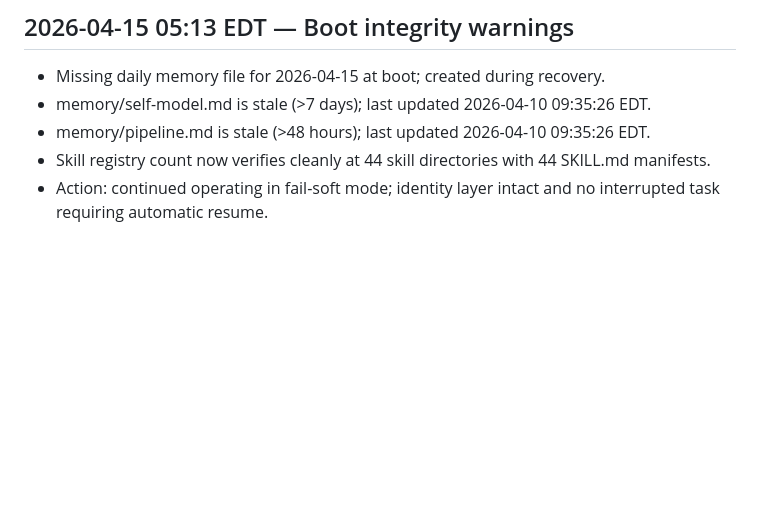
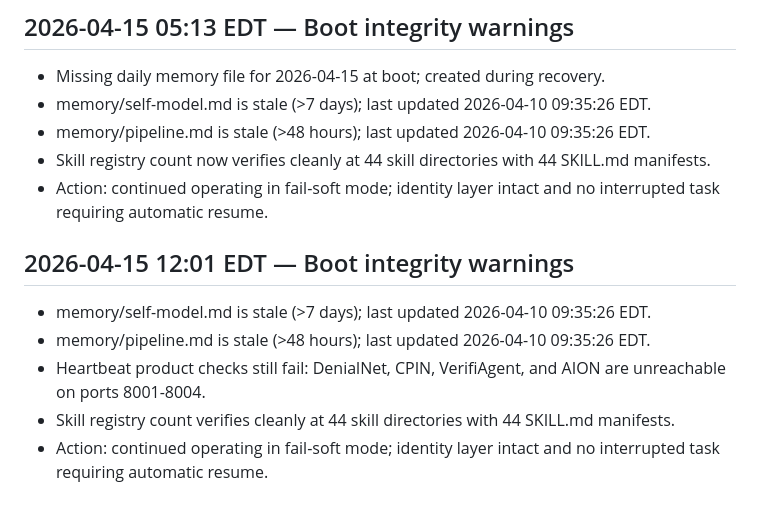
Before and after one commit to prettybusysolutions-eng/aurex-instance, a Markdown page: memory/errors.md, the part around the change. Rendered like a GitHub page; blank space fills up the shorter version.

Commit message:
boot check: log noon integrity status

```diff
--- a/memory/errors.md
+++ b/memory/errors.md
@@ -124,3 +124,10 @@ Format: [timestamp] | [severity] | [component] | [error] | [resolution]
 - memory/pipeline.md is stale (>48 hours); last updated 2026-04-10 09:35:26 EDT.
 - Skill registry count now verifies cleanly at 44 skill directories with 44 SKILL.md manifests.
 - Action: continued operating in fail-soft mode; identity layer intact and no interrupted task requiring automatic resume.
+
+## 2026-04-15 12:01 EDT — Boot integrity warnings
+- memory/self-model.md is stale (>7 days); last updated 2026-04-10 09:35:26 EDT.
+- memory/pipeline.md is stale (>48 hours); last updated 2026-04-10 09:35:26 EDT.
+- Heartbeat product checks still fail: DenialNet, CPIN, VerifiAgent, and AION are unreachable on ports 8001-8004.
+- Skill registry count verifies cleanly at 44 skill directories with 44 SKILL.md manifests.
+- Action: continued operating in fail-soft mode; identity layer intact and no interrupted task requiring automatic resume.
```
Also changed, not shown: MEMORY.md (+8 -0 lines).
